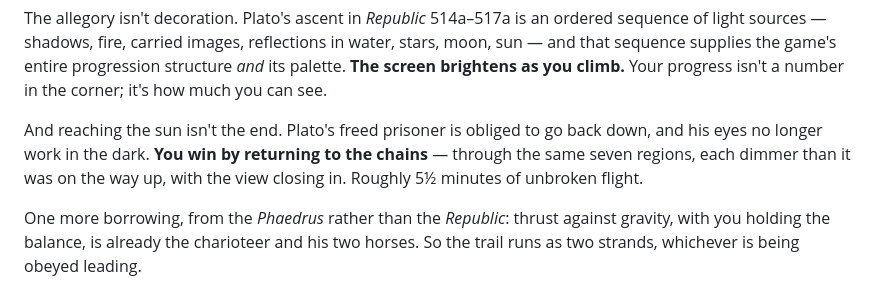
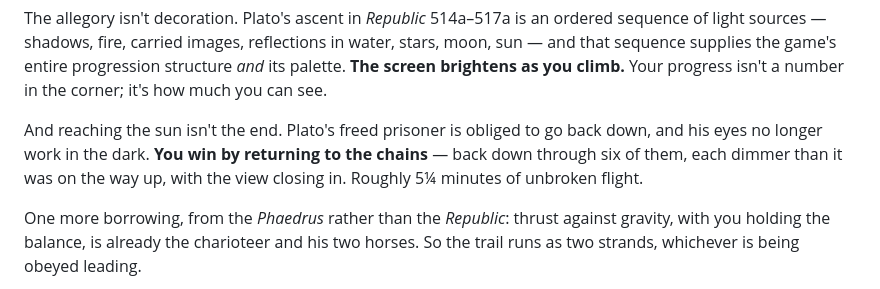
Before and after one commit to Alienchisel/platos-cave, a Markdown page: README.md, the part around one of its changes. GitHub-like rendering.

```diff
--- a/README.md
+++ b/README.md
@@ -12,8 +12,8 @@ Your progress isn't a number in the corner; it's how much you can see.
 
 And reaching the sun isn't the end. Plato's freed prisoner is obliged to go back
 down, and his eyes no longer work in the dark. **You win by returning to the
-chains** — through the same seven regions, each dimmer than it was on the way up,
-with the view closing in. Roughly 5½ minutes of unbroken flight.
+chains** — back down through six of them, each dimmer than it was on the way up,
+with the view closing in. Roughly 5¼ minutes of unbroken flight.
 
 One more borrowing, from the *Phaedrus* rather than the *Republic*: thrust
 against gravity, with you holding the balance, is already the charioteer and his
```
Also changed, not shown: other parts of README.md (+42 -19 lines), docs/ARCHITECTURE.md (+3 -2 lines), docs/GAME_DESIGN.md (+16 -16 lines).
